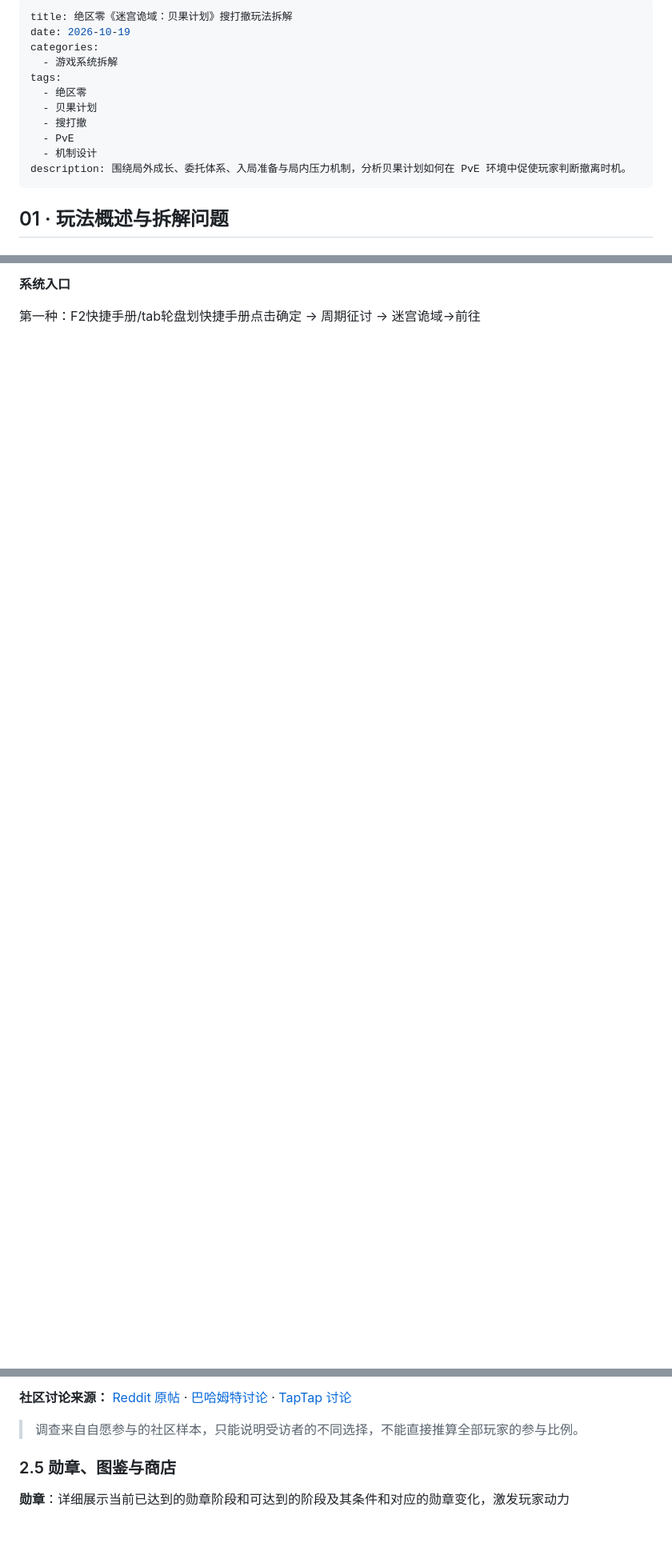
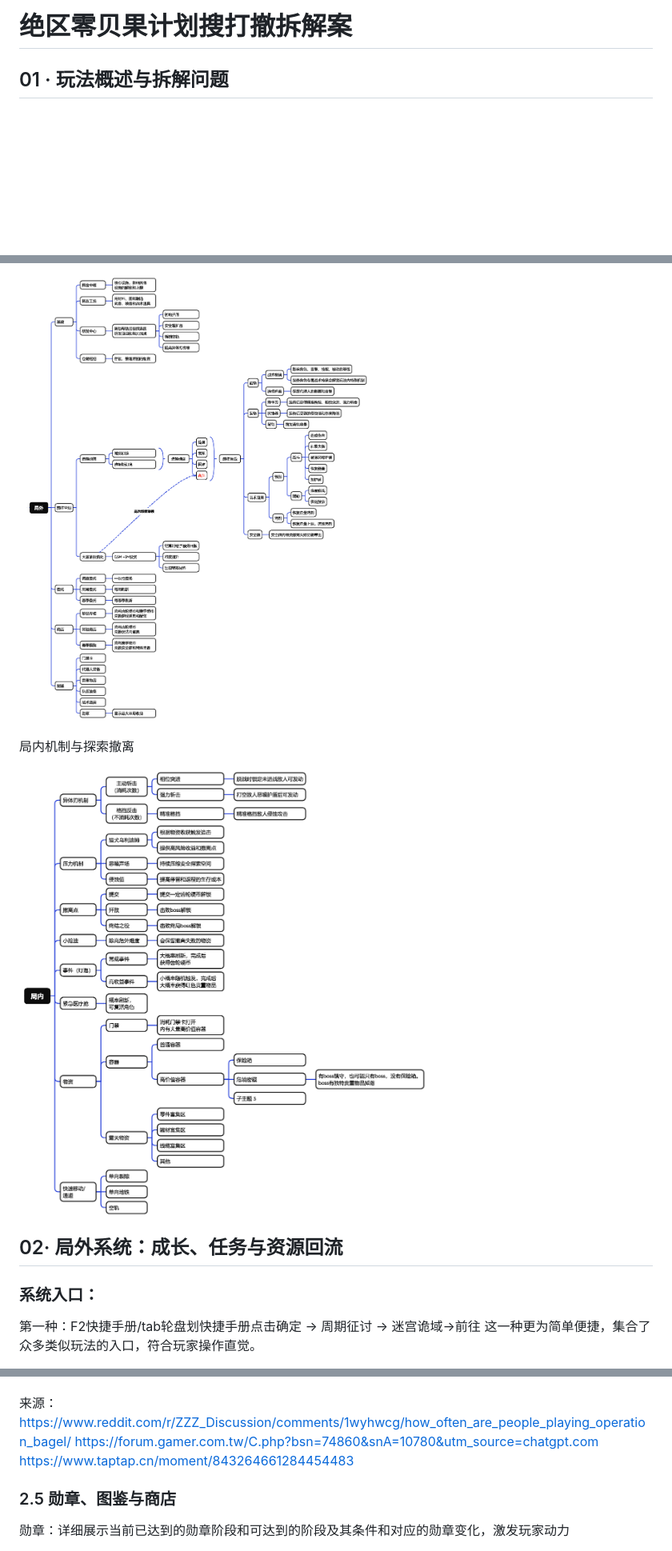
Before and after one commit to nightstreetccia-creator/game-design-blog, a Markdown page: drafts/贝果计划_排版定稿.md, 3 parts joined by grey strips. Shown at 80% size. Rendered like a GitHub page; pictures changed too: assets/system-map-inside-final.png (added), assets/system-map-outside-final.png (added); blank space fills up the shorter version.

Commit message:
Sync Bagel Plan blog with final document

```diff
--- a/drafts/贝果计划_排版定稿.md
+++ b/drafts/贝果计划_排版定稿.md
@@ -1,16 +1,4 @@
----
-title: 绝区零《迷宫诡域：贝果计划》搜打撤玩法拆解
-date: 2026-10-19
-categories:
-  - 游戏系统拆解
-tags:
-  - 绝区零
-  - 贝果计划
-  - 搜打撤
-  - PvE
-  - 机制设计
-description: 围绕局外成长、委托体系、入局准备与局内压力机制，分析贝果计划如何在 PvE 环境中促使玩家判断撤离时机。
----
+# 绝区零贝果计划搜打撤拆解案
 
 ## 01 · 玩法概述与拆解问题
 
@@ -64,5 +42,14 @@ description: 围绕局外成长、委托体系、入局准备与局内压力机
 
-**系统入口**
+![局外系统与入局准备](../assets/system-map-outside-final.png)
+
+局内机制与探索撤离
+
+![局内机制与探索撤离](../assets/system-map-inside-final.png)
+
+## 02· 局外系统：成长、任务与资源回流
+
+### 系统入口：
 
 第一种：F2快捷手册/tab轮盘划快捷手册点击确定 → 周期征讨 → 迷宫诡域→前往
+这一种更为简单便捷，集合了众多类似玩法的入口，符合玩家操作直觉。
 
@@ -152,9 +139,11 @@ description: 围绕局外成长、委托体系、入局准备与局内压力机
 
-**社区讨论来源：** [Reddit 原帖](https://www.reddit.com/r/ZZZ_Discussion/comments/1wyhwcg/how_often_are_people_playing_operation_bagel/) · [巴哈姆特讨论](https://forum.gamer.com.tw/C.php?bsn=74860&snA=10780) · [TapTap 讨论](https://www.taptap.cn/moment/843264661284454483)
 
-> 调查来自自愿参与的社区样本，只能说明受访者的不同选择，不能直接推算全部玩家的参与比例。
+来源：
+https://www.reddit.com/r/ZZZ_Discussion/comments/1wyhwcg/how_often_are_people_playing_operation_bagel/
+https://forum.gamer.com.tw/C.php?bsn=74860&snA=10780&utm_source=chatgpt.com
+https://www.taptap.cn/moment/843264661284454483
 
 ### 2.5 勋章、图鉴与商店
 
-**勋章**：详细展示当前已达到的勋章阶段和可达到的阶段及其条件和对应的勋章变化，激发玩家动力
+勋章：详细展示当前已达到的勋章阶段和可达到的阶段及其条件和对应的勋章变化，激发玩家动力
 
```
Also changed, not shown: other parts of drafts/贝果计划_排版定稿.md (+86 -84 lines), README.md (+3 -3 lines), 1 other file.
